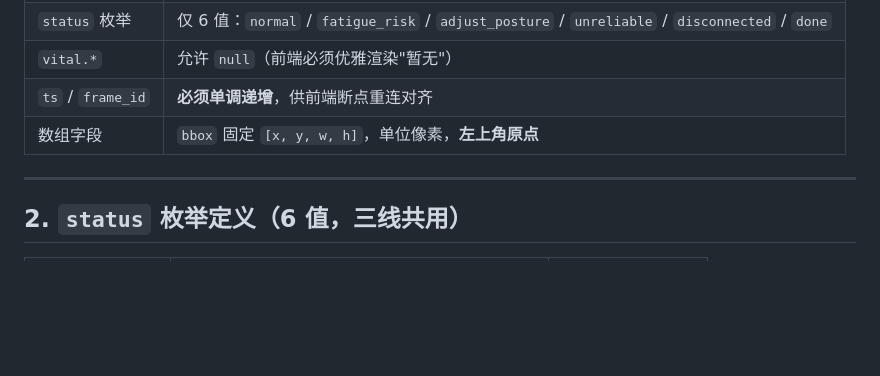
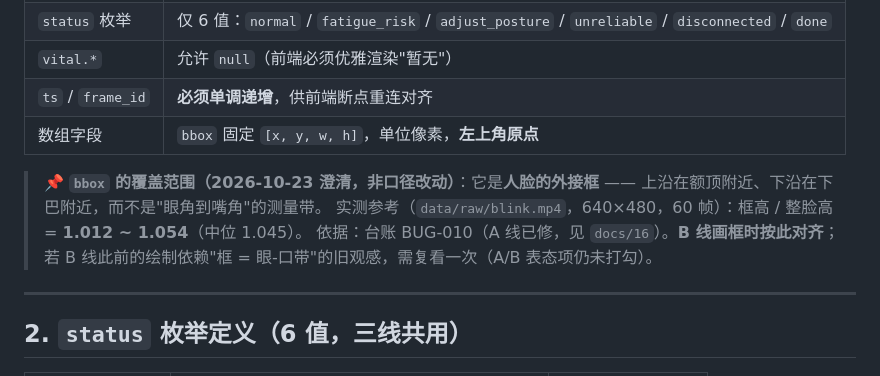
Before and after one commit to huangder/vigilens-pynq, a Markdown page: docs/interface.md, the part around the change. GitHub-like rendering; blank space fills up the shorter version.

Commit message:
docs: 契约 §1 补一句 bbox 覆盖范围（澄清，非口径改动）
为什么改：
"A 线把 bbox 改成面部轮廓外接框"之后，契约里只写了 [x,y,w,h]/像素/左上角原点，
没写覆盖到哪里；B 线画框与 A 线 ROI 都依赖这一条，不写清楚就会各按各的理解实现。

改了什么：
- docs/interface.md §1 表格下加一条 📌 注：bbox = 人脸外接框（额顶~下巴），
  附实测参考（框高/整脸高 1.012~1.054）与依据（台账 BUG-010）；
- 字段、枚举、寄存器一律未动，CONTRACT_VERSION 仍 v1.1，不改版本号、不代签；
- 明确标注"B 线画框按此对齐，A/B 表态项仍未打勾"。

怎么验证的：
- python -c "import backend.contract" → CONTRACT_VERSION 仍为 v1.1；
- pytest -q → 251 passed（契约文档改动不影响校验器）；
- python metrics/scripts/check_frontend_contract.py ... → 通过（另跑，见 6.1）。

```diff
--- a/docs/interface.md
+++ b/docs/interface.md
@@ -172,6 +172,12 @@
 | `vital.*` | 允许 `null`（前端必须优雅渲染"暂无"） |
 | `ts` / `frame_id` | **必须单调递增**，供前端断点重连对齐 |
 | 数组字段 | `bbox` 固定 `[x, y, w, h]`，单位像素，**左上角原点** |
+
+> 📌 **`bbox` 的覆盖范围（2026-10-23 澄清，非口径改动）**：它是**人脸的外接框** ——
+> 上沿在额顶附近、下沿在下巴附近，而不是"眼角到嘴角"的测量带。
+> 实测参考（`data/raw/blink.mp4`，640×480，60 帧）：框高 / 整脸高 = **1.012 ~ 1.054**（中位 1.045）。
+> 依据：台账 BUG-010（A 线已修，见 `docs/16`）。**B 线画框时按此对齐**；
+> 若 B 线此前的绘制依赖"框 = 眼-口带"的旧观感，需复看一次（A/B 表态项仍未打勾）。
 
 ---
 
```
